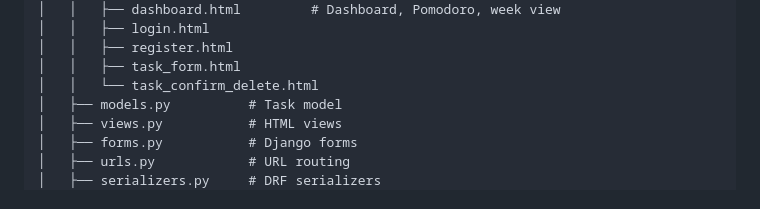
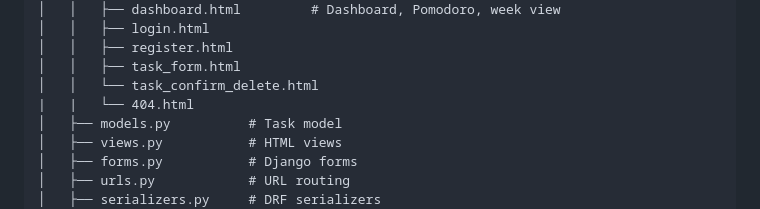
Before and after one commit to vikidmkn/python-project, a Markdown page: README.md, the part around the change. Drawn GitHub-style.

Commit message:
Final README fix (this time for real)

```diff
--- a/README.md
+++ b/README.md
@@ -95,6 +95,7 @@ python-project/
 │   │   ├── register.html
 │   │   ├── task_form.html
 │   │   └── task_confirm_delete.html
+|   |   └── 404.html
 │   ├── models.py          # Task model
 │   ├── views.py           # HTML views
 │   ├── forms.py           # Django forms
```
